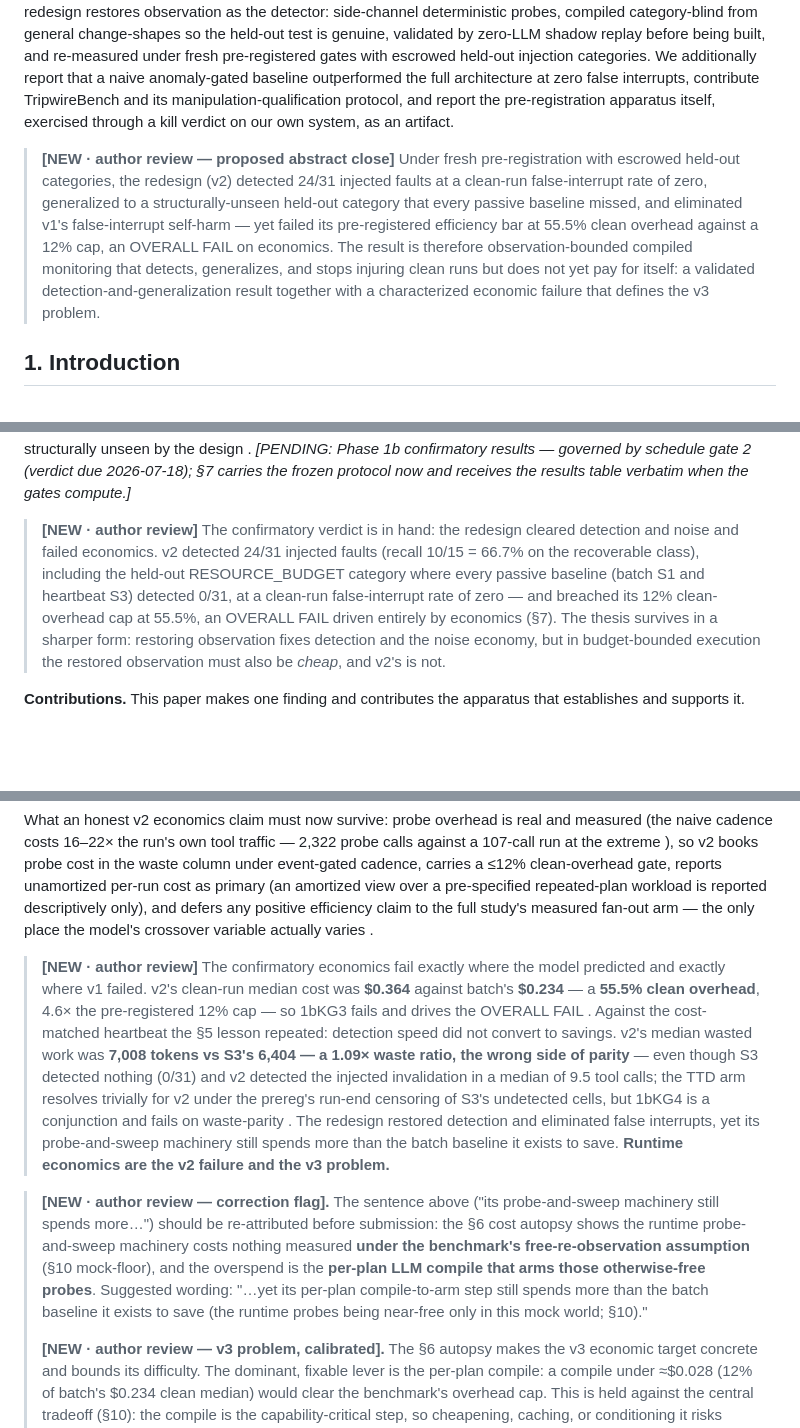
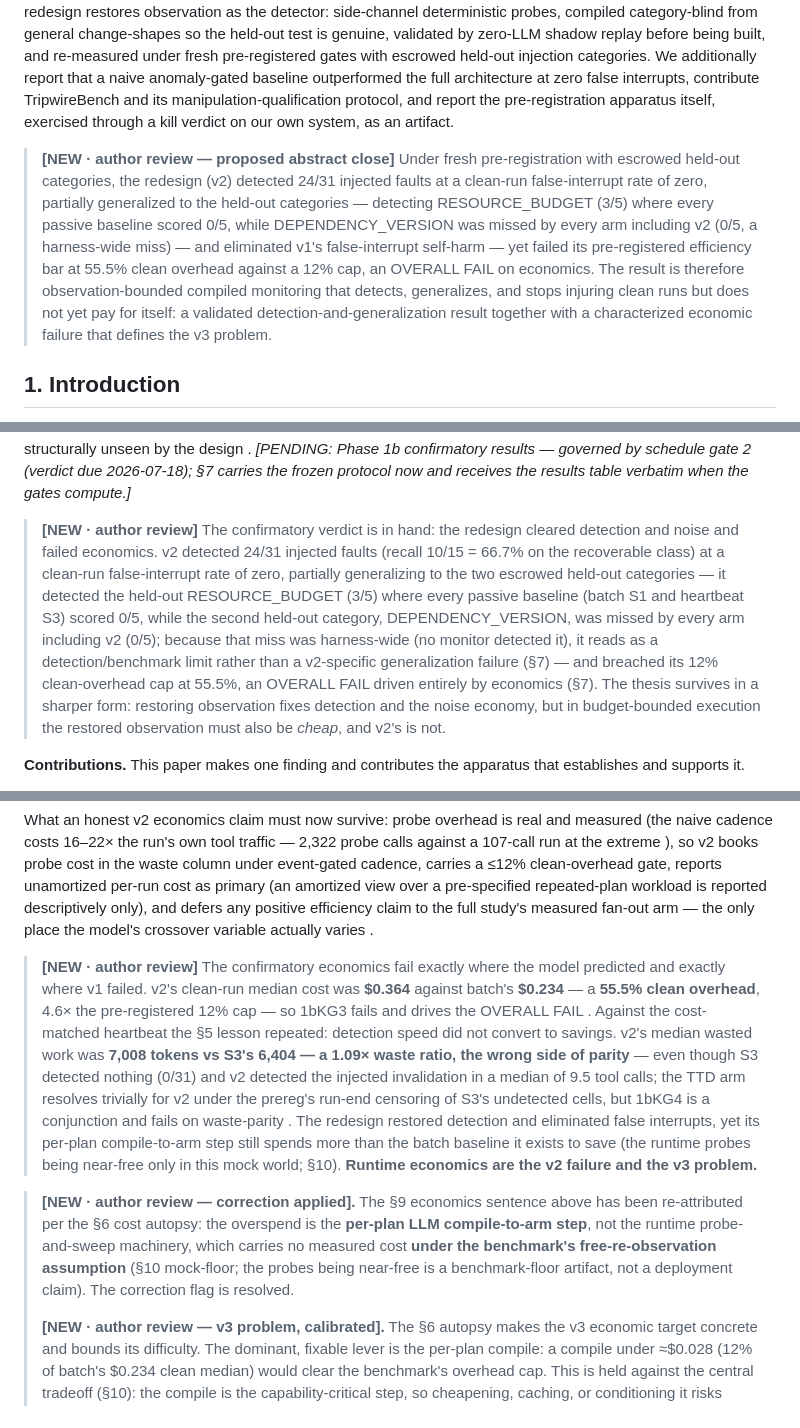
Before and after one commit to ansh348/Sentinel-Protocol, a Markdown page: paper/fse_draft2.md, 3 parts joined by grey strips. Rendered like a GitHub page; blank space fills up the shorter version.

```diff
--- a/paper/fse_draft2.md
+++ b/paper/fse_draft2.md
@@ -17,7 +17,7 @@ decisions/holdout_qualification_2026-06-12.md.
 
 <!-- ▼▼ [NEW · author review — abstract closing reframe, deviation-finalized] ▼▼ -->
 <!-- The abstract above predates the Phase-1b verdict. Proposed closing reframe (do not overwrite the author's abstract; this is the spine update now that the gates have computed): -->
-> **[NEW · author review — proposed abstract close]** Under fresh pre-registration with escrowed held-out categories, the redesign (v2) detected 24/31 injected faults at a clean-run false-interrupt rate of zero, generalized to a structurally-unseen held-out category that every passive baseline missed, and eliminated v1's false-interrupt self-harm — yet failed its pre-registered efficiency bar at 55.5% clean overhead against a 12% cap, an OVERALL FAIL on economics. The result is therefore observation-bounded compiled monitoring that detects, generalizes, and stops injuring clean runs but does not yet pay for itself: a validated detection-and-generalization result together with a characterized economic failure that defines the v3 problem. <!-- src: gate_report_final.json; results.jsonl; the two instrument-class deviations (§10) -->
+> **[NEW · author review — proposed abstract close]** Under fresh pre-registration with escrowed held-out categories, the redesign (v2) detected 24/31 injected faults at a clean-run false-interrupt rate of zero, partially generalized to the held-out categories — detecting RESOURCE_BUDGET (3/5) where every passive baseline scored 0/5, while DEPENDENCY_VERSION was missed by every arm including v2 (0/5, a harness-wide miss) — and eliminated v1's false-interrupt self-harm — yet failed its pre-registered efficiency bar at 55.5% clean overhead against a 12% cap, an OVERALL FAIL on economics. The result is therefore observation-bounded compiled monitoring that detects, generalizes, and stops injuring clean runs but does not yet pay for itself: a validated detection-and-generalization result together with a characterized economic failure that defines the v3 problem. <!-- src: gate_report_final.json; results.jsonl; the two instrument-class deviations (§10) -->
 <!-- ▲▲ END [NEW] ▲▲ -->
 
 <!-- ============================================================ -->
@@ -36,7 +36,7 @@ Negative verdicts are only useful if their mechanism is found, so we performed t
 The redesign follows mechanically from the trace evidence, and its central mechanism was validated *before being built*: a zero-LLM shadow replay compiled deterministic probes for all nine pilot injections and executed them against byte-identical replayed worlds, blocking 18/18 false interrupts under a probe-primary corroboration policy with projected strict recall of 21/27 — **a projected ceiling under stated assumptions, not a result** <!-- src: archaeology_v2.md §E.4; upper bound under A1–A4 -->. The redesigned architecture (v2) is being measured now under fresh pre-registered gates, frozen before any v2 data existed, with two held-out injection categories whose parameters are escrowed with a non-implementer — structurally unseen by the design <!-- src: decision_memo_phase1.md §5; holdout_qualification_2026-06-12.md -->. *[PENDING: Phase 1b confirmatory results — governed by schedule gate 2 (verdict due 2026-07-18); §7 carries the frozen protocol now and receives the results table verbatim when the gates compute.]*
 
 <!-- ▼▼ [NEW · author review — §1 outcome; the PENDING line above is now RESOLVED] ▼▼ -->
-> **[NEW · author review]** The confirmatory verdict is in hand: the redesign cleared detection and noise and failed economics. v2 detected 24/31 injected faults (recall 10/15 = 66.7% on the recoverable class), including the held-out RESOURCE_BUDGET category where every passive baseline (batch S1 and heartbeat S3) detected 0/31, at a clean-run false-interrupt rate of zero — and breached its 12% clean-overhead cap at 55.5%, an OVERALL FAIL driven entirely by economics (§7). The thesis survives in a sharper form: restoring observation fixes detection and the noise economy, but in budget-bounded execution the restored observation must also be *cheap*, and v2's is not. <!-- src: gate_report_final.json; results.jsonl -->
+> **[NEW · author review]** The confirmatory verdict is in hand: the redesign cleared detection and noise and failed economics. v2 detected 24/31 injected faults (recall 10/15 = 66.7% on the recoverable class) at a clean-run false-interrupt rate of zero, partially generalizing to the two escrowed held-out categories — it detected the held-out RESOURCE_BUDGET (3/5) where every passive baseline (batch S1 and heartbeat S3) scored 0/5, while the second held-out category, DEPENDENCY_VERSION, was missed by every arm including v2 (0/5); because that miss was harness-wide (no monitor detected it), it reads as a detection/benchmark limit rather than a v2-specific generalization failure (§7) — and breached its 12% clean-overhead cap at 55.5%, an OVERALL FAIL driven entirely by economics (§7). The thesis survives in a sharper form: restoring observation fixes detection and the noise economy, but in budget-bounded execution the restored observation must also be *cheap*, and v2's is not. <!-- src: gate_report_final.json; results.jsonl -->
 <!-- ▲▲ END [NEW] ▲▲ -->
 
 **Contributions.** <!-- src: v6_1 §10 -->
@@ -282,11 +284,11 @@ The headline cost numbers frame the gate failure: on injected runs the full arch
 What an honest v2 economics claim must now survive: probe overhead is real and measured (the naive cadence costs 16–22× the run's own tool traffic — 2,322 probe calls against a 107-call run at the extreme <!-- src: archaeology_v2.md §E.3 -->), so v2 books probe cost in the waste column under event-gated cadence, carries a ≤12% clean-overhead gate, reports unamortized per-run cost as primary (an amortized view over a pre-specified repeated-plan workload is reported descriptively only), and defers any positive efficiency claim to the full study's measured fan-out arm — the only place the model's crossover variable actually varies <!-- src: decision_memo_phase1.md §2, §4 -->.
 
 <!-- ▼ [NEW · author review — v2 economics, deviation-finalized; placeholder filled] ▼ -->
-> **[NEW · author review]** The confirmatory economics fail exactly where the model predicted and exactly where v1 failed. v2's clean-run median cost was **$0.364** against batch's **$0.234** — a **55.5% clean overhead**, 4.6× the pre-registered 12% cap — so 1bKG3 fails and drives the OVERALL FAIL <!-- src: gate_report_final.json 1bKG3; results.jsonl clean medians -->. Against the cost-matched heartbeat the §5 lesson repeated: detection speed did not convert to savings. v2's median wasted work was **7,008 tokens vs S3's 6,404 — a 1.09× waste ratio, the wrong side of parity** — even though S3 detected nothing (0/31) and v2 detected the injected invalidation in a median of 9.5 tool calls; the TTD arm resolves trivially for v2 under the prereg's run-end censoring of S3's undetected cells, but 1bKG4 is a conjunction and fails on waste-parity <!-- src: gate_report_final.json 1bKG4; results.jsonl -->. The redesign restored detection and eliminated false interrupts, yet its probe-and-sweep machinery still spends more than the batch baseline it exists to save. **Runtime economics are the v2 failure and the v3 problem.**
+> **[NEW · author review]** The confirmatory economics fail exactly where the model predicted and exactly where v1 failed. v2's clean-run median cost was **$0.364** against batch's **$0.234** — a **55.5% clean overhead**, 4.6× the pre-registered 12% cap — so 1bKG3 fails and drives the OVERALL FAIL <!-- src: gate_report_final.json 1bKG3; results.jsonl clean medians -->. Against the cost-matched heartbeat the §5 lesson repeated: detection speed did not convert to savings. v2's median wasted work was **7,008 tokens vs S3's 6,404 — a 1.09× waste ratio, the wrong side of parity** — even though S3 detected nothing (0/31) and v2 detected the injected invalidation in a median of 9.5 tool calls; the TTD arm resolves trivially for v2 under the prereg's run-end censoring of S3's undetected cells, but 1bKG4 is a conjunction and fails on waste-parity <!-- src: gate_report_final.json 1bKG4; results.jsonl -->. The redesign restored detection and eliminated false interrupts, yet its per-plan compile-to-arm step still spends more than the batch baseline it exists to save (the runtime probes being near-free only in this mock world; §10). **Runtime economics are the v2 failure and the v3 problem.**
 <!-- ▲ END [NEW] ▲ -->
 
 <!-- ▼▼ [NEW · author review — v3 cost levers (calibrated) + correction flag] ▼▼ -->
-> **[NEW · author review — correction flag].** The sentence above ("its probe-and-sweep machinery still spends more…") should be re-attributed before submission: the §6 cost autopsy shows the runtime probe-and-sweep machinery costs nothing measured **under the benchmark's free-re-observation assumption** (§10 mock-floor), and the overspend is the **per-plan LLM compile that arms those otherwise-free probes**. Suggested wording: "…yet its per-plan compile-to-arm step still spends more than the batch baseline it exists to save (the runtime probes being near-free only in this mock world; §10)."
+> **[NEW · author review — correction applied].** The §9 economics sentence above has been re-attributed per the §6 cost autopsy: the overspend is the **per-plan LLM compile-to-arm step**, not the runtime probe-and-sweep machinery, which carries no measured cost **under the benchmark's free-re-observation assumption** (§10 mock-floor; the probes being near-free is a benchmark-floor artifact, not a deployment claim). The correction flag is resolved.
 >
 > **[NEW · author review — v3 problem, calibrated].** The §6 autopsy makes the v3 economic target concrete and bounds its difficulty. The dominant, fixable lever is the per-plan compile: a compile under ≈$0.028 (12% of batch's $0.234 clean median) would clear the benchmark's overhead cap. This is held against the central tradeoff (§10): the compile is the capability-critical step, so cheapening, caching, or conditioning it risks degrading detection and generalization — the economic fix is not free of detection risk. Two further constraints are named, not solved: v3 must design for the **real probe cost the mock hides** (§10), since probe volume and sweep frequency that read as free here are live overhead — and sweep-frequency tuning is in any case the weakest cost lever, because the waste failure is uncorrelated with sweep cadence (§6 cost autopsy). Finally the **write-surface information-theoretic residual** is named rather than fixed: a legitimate write and an injected permanent change, each leaving no independent expected state, are indistinguishable to a read-side detector (deviation D23; §10). v3 is therefore a fresh confirmatory cycle — new pre-registration, new held-out draw — not a patch. <!-- src: docs/v3_archaeology.md synthesis; gate_report_final.json 1bKG3 -->
 <!-- ▲▲ END [NEW] ▲▲ -->
```
Also changed, not shown: other parts of paper/fse_draft2.md (+6 -4 lines).
